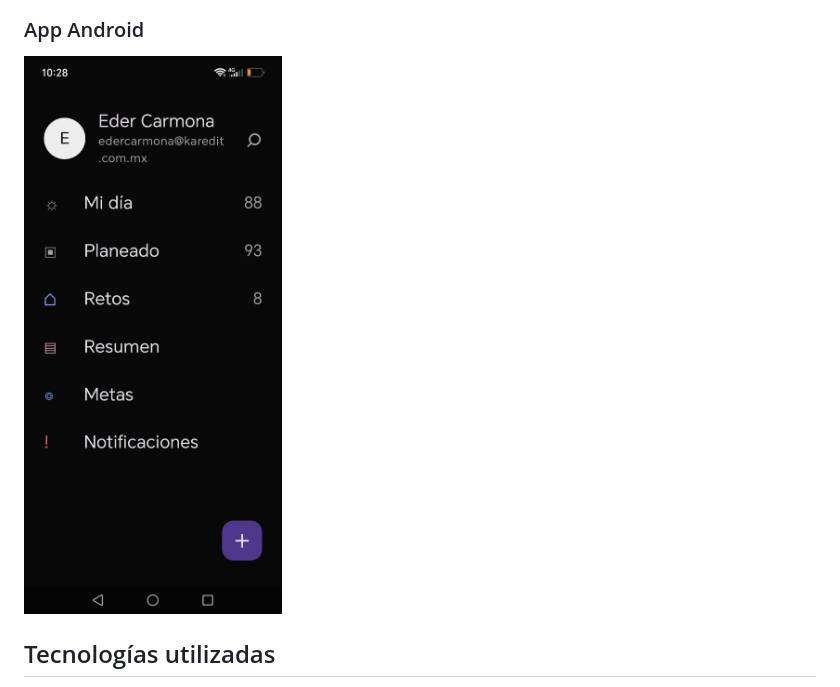
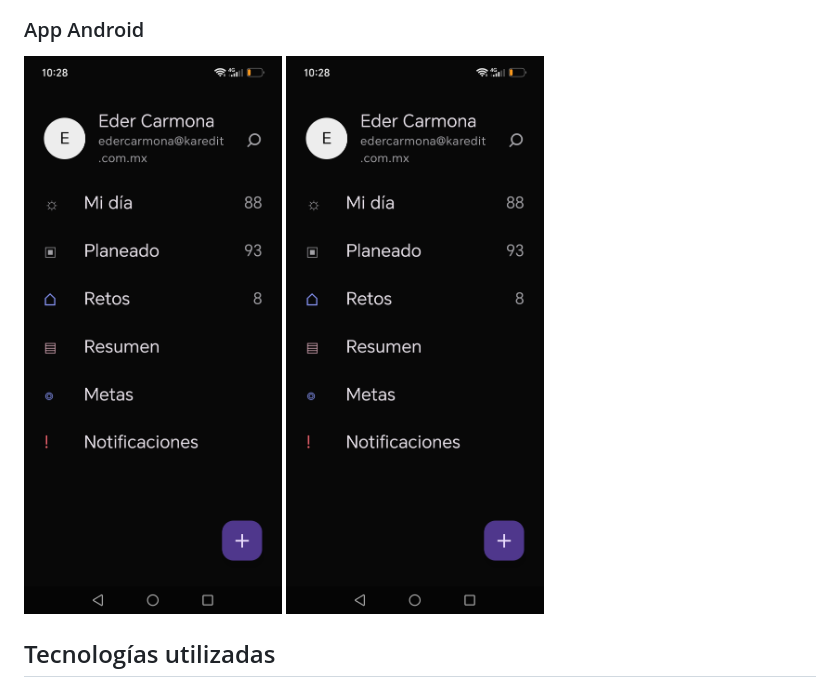
Before and after one commit to edercarmonaa/codegymapp, a Markdown page: README.md, the part around the change. Rendered like a GitHub page.

Commit message:
Fix image tag formatting in README.md

```diff
--- a/README.md
+++ b/README.md
@@ -69,6 +69,7 @@ El esquema actual fuerza un solo usuario principal mediante una clave única en
 ### App Android
 
 ![App Android](docs/android-home.png)
+<img src="docs/android-home.png" width="350" alt="App Android">
 
 
 ## Tecnologías utilizadas
```
